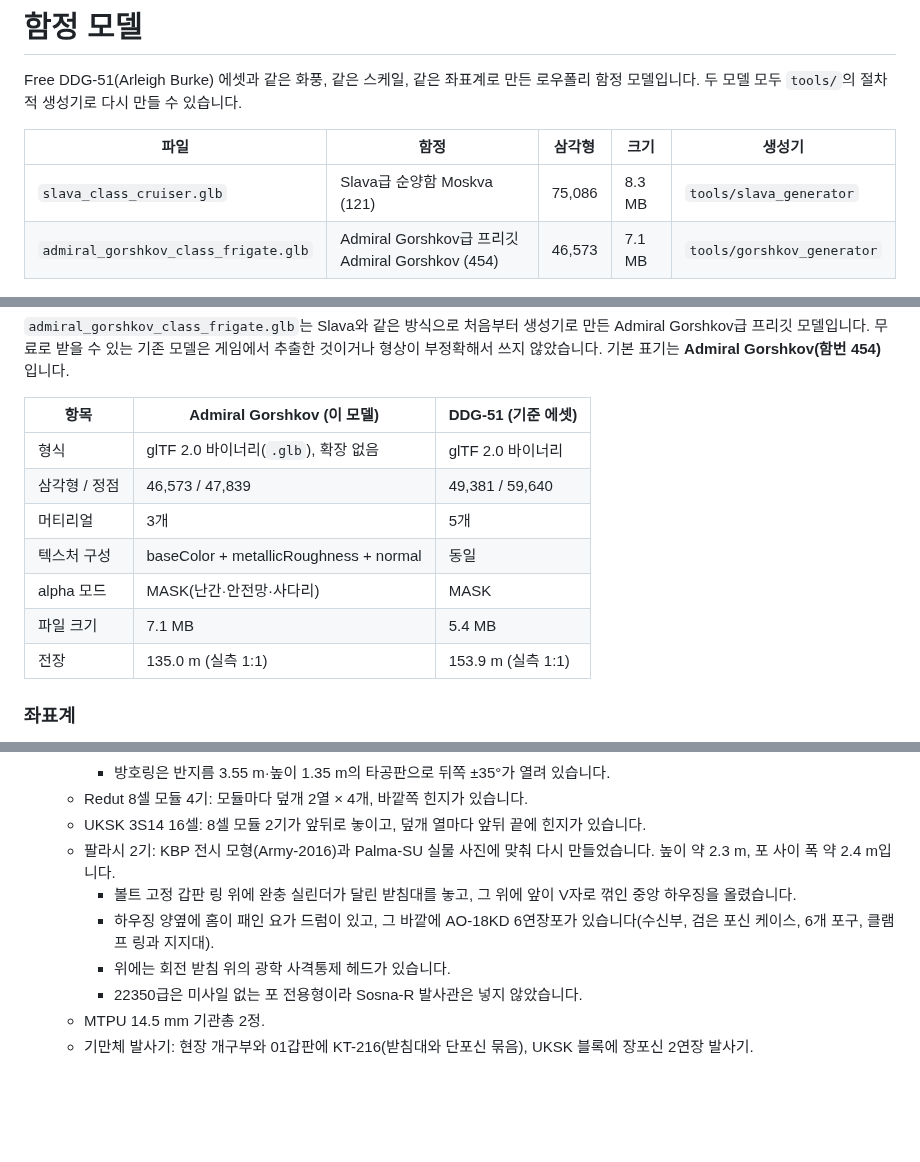
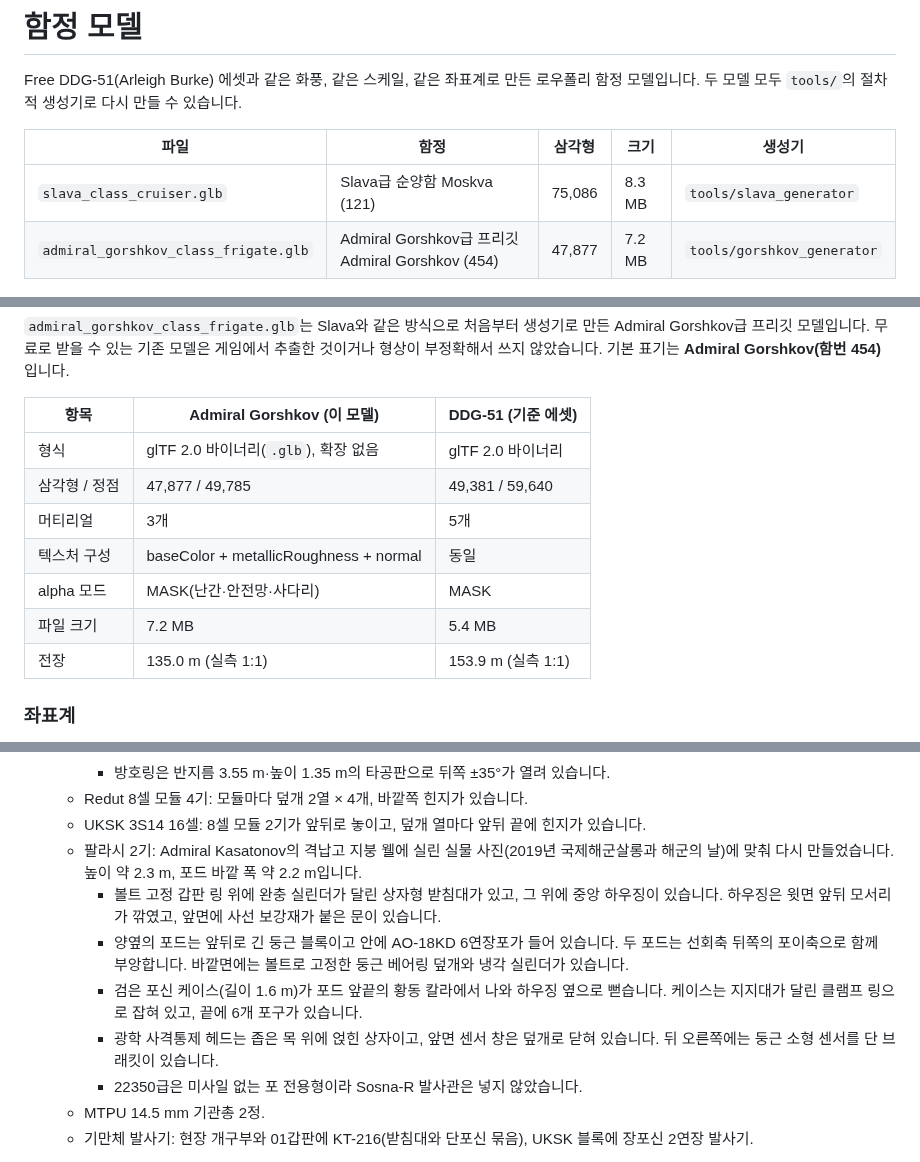
Before and after one commit to volpes621/volpes621, a Markdown page: assets/models/README.md, 3 parts joined by grey strips. Rendered like a GitHub page; blank space fills up the shorter version.

```diff
--- a/assets/models/README.md
+++ b/assets/models/README.md
@@ -5,7 +5,7 @@ Free DDG-51(Arleigh Burke) 에셋과 같은 화풍, 같은 스케일, 같은 좌
 | 파일 | 함정 | 삼각형 | 크기 | 생성기 |
 |---|---|---|---|---|
 | `slava_class_cruiser.glb` | Slava급 순양함 Moskva (121) | 75,086 | 8.3 MB | `tools/slava_generator` |
-| `admiral_gorshkov_class_frigate.glb` | Admiral Gorshkov급 프리깃 Admiral Gorshkov (454) | 46,573 | 7.1 MB | `tools/gorshkov_generator` |
+| `admiral_gorshkov_class_frigate.glb` | Admiral Gorshkov급 프리깃 Admiral Gorshkov (454) | 47,877 | 7.2 MB | `tools/gorshkov_generator` |
 
 ![lineup](previews/gorshkov_lineup.png)
 
@@ -120,11 +120,11 @@ python build.py ustinov.glb --ship ustinov                               # Marsh
 | 항목 | Admiral Gorshkov (이 모델) | DDG-51 (기준 에셋) |
 |---|---|---|
 | 형식 | glTF 2.0 바이너리(`.glb`), 확장 없음 | glTF 2.0 바이너리 |
-| 삼각형 / 정점 | 46,573 / 47,839 | 49,381 / 59,640 |
+| 삼각형 / 정점 | 47,877 / 49,785 | 49,381 / 59,640 |
 | 머티리얼 | 3개 | 5개 |
 | 텍스처 구성 | baseColor + metallicRoughness + normal | 동일 |
 | alpha 모드 | MASK(난간·안전망·사다리) | MASK |
-| 파일 크기 | 7.1 MB | 5.4 MB |
+| 파일 크기 | 7.2 MB | 5.4 MB |
 | 전장 | 135.0 m (실측 1:1) | 153.9 m (실측 1:1) |
 
 ### 좌표계
@@ -176,10 +176,11 @@ DDG-51, Slava와 같습니다. 단위는 미터, +Y가 위, +Z가 함수, +X가
     - 방호링은 반지름 3.55 m·높이 1.35 m의 타공판으로 뒤쪽 ±35°가 열려 있습니다.
   - Redut 8셀 모듈 4기: 모듈마다 덮개 2열 × 4개, 바깥쪽 힌지가 있습니다.
   - UKSK 3S14 16셀: 8셀 모듈 2기가 앞뒤로 놓이고, 덮개 열마다 앞뒤 끝에 힌지가 있습니다.
-  - 팔라시 2기: KBP 전시 모형(Army-2016)과 Palma-SU 실물 사진에 맞춰 다시 만들었습니다. 높이 약 2.3 m, 포 사이 폭 약 2.4 m입니다.
-    - 볼트 고정 갑판 링 위에 완충 실린더가 달린 받침대를 놓고, 그 위에 앞이 V자로 꺾인 중앙 하우징을 올렸습니다.
-    - 하우징 양옆에 홈이 패인 요가 드럼이 있고, 그 바깥에 AO-18KD 6연장포가 있습니다(수신부, 검은 포신 케이스, 6개 포구, 클램프 링과 지지대).
-    - 위에는 회전 받침 위의 광학 사격통제 헤드가 있습니다.
+  - 팔라시 2기: Admiral Kasatonov의 격납고 지붕 웰에 실린 실물 사진(2019년 국제해군살롱과 해군의 날)에 맞춰 다시 만들었습니다. 높이 약 2.3 m, 포드 바깥 폭 약 2.2 m입니다.
+    - 볼트 고정 갑판 링 위에 완충 실린더가 달린 상자형 받침대가 있고, 그 위에 중앙 하우징이 있습니다. 하우징은 윗면 앞뒤 모서리가 깎였고, 앞면에 사선 보강재가 붙은 문이 있습니다.
+    - 양옆의 포드는 앞뒤로 긴 둥근 블록이고 안에 AO-18KD 6연장포가 들어 있습니다. 두 포드는 선회축 뒤쪽의 포이축으로 함께 부앙합니다. 바깥면에는 볼트로 고정한 둥근 베어링 덮개와 냉각 실린더가 있습니다.
+    - 검은 포신 케이스(길이 1.6 m)가 포드 앞끝의 황동 칼라에서 나와 하우징 옆으로 뻗습니다. 케이스는 지지대가 달린 클램프 링으로 잡혀 있고, 끝에 6개 포구가 있습니다.
+    - 광학 사격통제 헤드는 좁은 목 위에 얹힌 상자이고, 앞면 센서 창은 덮개로 닫혀 있습니다. 뒤 오른쪽에는 둥근 소형 센서를 단 브래킷이 있습니다.
     - 22350급은 미사일 없는 포 전용형이라 Sosna-R 발사관은 넣지 않았습니다.
   - MTPU 14.5 mm 기관총 2정.
   - 기만체 발사기: 현장 개구부와 01갑판에 KT-216(받침대와 단포신 묶음), UKSK 블록에 장포신 2연장 발사기.
```
Also changed, not shown: other parts of assets/models/README.md (+1 -1 lines), tools/gorshkov_generator/README.md (+2 -2 lines), assets/models/previews/gorshkov_bow.png, assets/models/previews/gorshkov_lineup.png, assets/models/previews/gorshkov_profile.png, assets/models/previews/gorshkov_stern.png, 4 other files.
